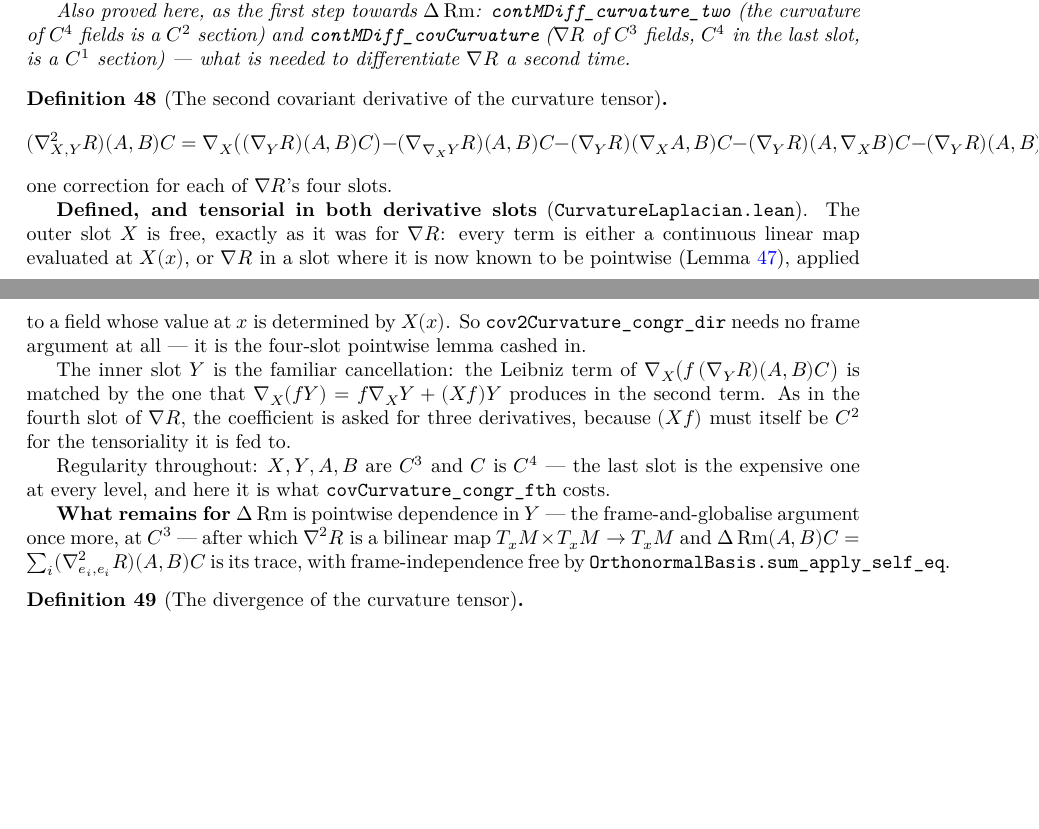
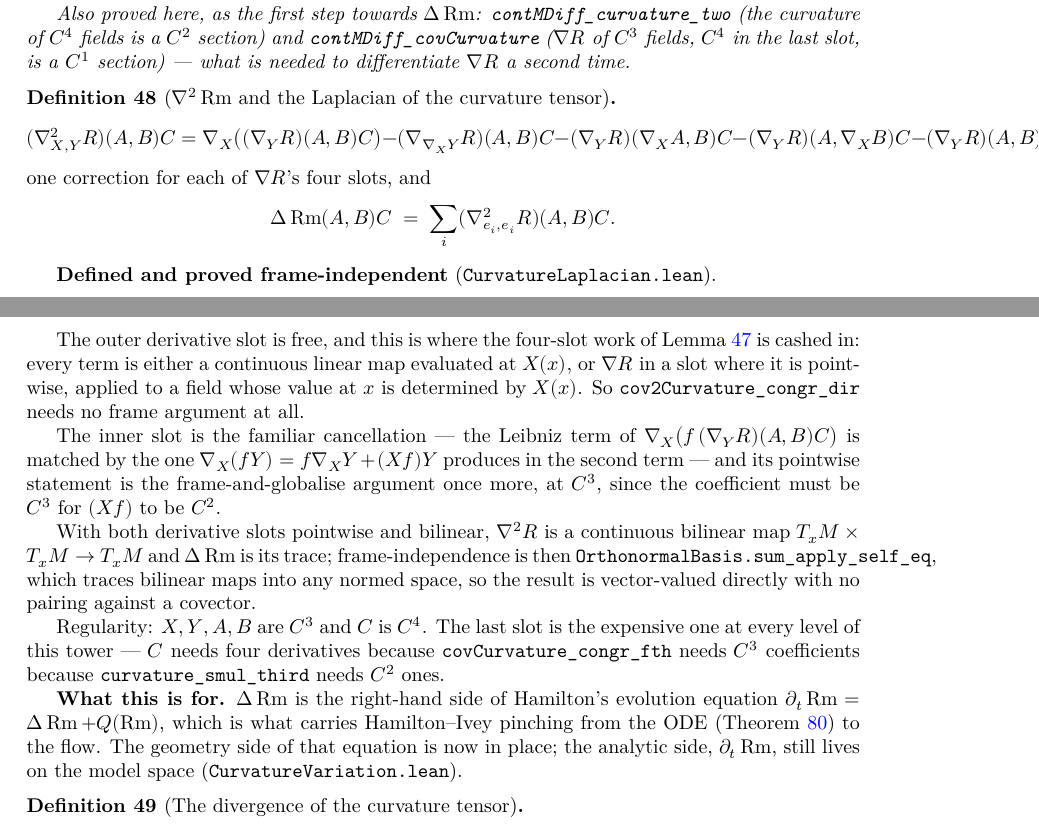
Before and after one commit to korbonits/ricci-flow-blueprint, a LaTeX thesis (blueprint/src/print.tex, which reads blueprint/src/content.tex): two parts of pages 19 and 20 of 37, joined at a grey line, cut so that both start at the same text, the shorter picture padded with empty space. Compiled offline with XeLaTeX.

Commit message:
Δ Rm: the connection Laplacian of the curvature tensor
Completes `CurvatureLaplacian.lean`. `∇²Rm` is now pointwise and linear
in both derivative slots, hence a continuous bilinear map `T_xM × T_xM →
T_xM` (`cov2CurvatureBilin`), and `Δ Rm(A,B)C = ∑ᵢ (∇²_{eᵢ,eᵢ}Rm)(A,B)C`
is its trace — frame-independent by `OrthonormalBasis.sum_apply_self_eq`,
which traces bilinear maps into any normed space, so the result is
vector-valued directly with no pairing against a covector.

The inner slot's pointwise statement is the frame-and-globalise argument
once more, at `C³`: `cov2Curvature_smul_snd` asks its coefficient for
three derivatives, so the frame fields and coefficients are globalised at
that level. `exists_contMDiff_three_extension` is added to
`GlobalExtension.lean` for the same reason.

Worth recording, because it has now repeated at every level of this
tower: the last slot is always the expensive one. `C` needs four
derivatives because `covCurvature_congr_fth` needs `C³` coefficients
because `curvature_smul_third` needs `C²` ones.

`Δ Rm` is the right-hand side of Hamilton's evolution equation `∂ₜRm =
ΔRm + Q(Rm)`, which is what carries Hamilton–Ivey pinching from the ODE
to the flow. The geometry side of that equation is now in place. The
analytic side, `∂ₜRm`, still lives on the model space
(`CurvatureVariation.lean`) and porting it is a separate job.

Verified: `lake build` clean (0 errors, 0 warnings),
`scripts/check_axioms.py` 167 declarations all standard, blueprint PDF
builds with no errors, no missing characters, no undefined controls, no
unresolved references.

Co-Authored-By: Claude Opus 5 <noreply@anthropic.com>
Claude-Session: https://claude.ai/code/session_012GvuZri6X3r72vYY4icUjj

```diff
--- a/blueprint/src/content.tex
+++ b/blueprint/src/content.tex
@@ -1241,16 +1241,22 @@ target actually requires.
   differentiate $\nab\Riem$ a second time.
 \end{lemma}
 
-\begin{definition}[The second covariant derivative of the curvature tensor]
+\begin{definition}[$\nab^2 \Rm$ and the Laplacian of the curvature tensor]
   \label{def:cov2-curvature}
   \lean{CovariantDerivative.cov2Curvature,
     CovariantDerivative.cov2Curvature_congr_dir,
     CovariantDerivative.cov2Curvature_smul_dir,
     CovariantDerivative.cov2Curvature_add_dir,
     CovariantDerivative.cov2Curvature_smul_snd,
-    CovariantDerivative.cov2Curvature_add_snd}
-  \leanok
-  \uses{lem:cov-curvature-pointwise, lem:cov-curvature-direction}
+    CovariantDerivative.cov2Curvature_add_snd,
+    CovariantDerivative.cov2Curvature_congr_snd,
+    CovariantDerivative.cov2CurvatureAt,
+    CovariantDerivative.cov2CurvatureBilin,
+    CovariantDerivative.curvatureLaplacian,
+    CovariantDerivative.curvatureLaplacian_eq_sum_basis,
+    CovariantDerivative.curvatureLaplacian_eq_sum_frame}
+  \leanok
+  \uses{lem:cov-curvature-pointwise, lem:cov-curvature-direction, lem:global-extension}
   \[
     (\nab^2_{X,Y}\Riem)(A,B)C
       = \nab_X\big((\nab_Y\Riem)(A,B)C\big)
@@ -1259,31 +1265,42 @@ target actually requires.
         - (\nab_Y\Riem)(A,\nab_X B)C
         - (\nab_Y\Riem)(A,B)(\nab_X C),
   \]
-  one correction for each of $\nab\Riem$'s four slots.
-
-  \textbf{Defined, and tensorial in both derivative slots}
-  (\texttt{CurvatureLaplacian.lean}). The outer slot $X$ is free, exactly as it
-  was for $\nab\Riem$: every term is either a continuous linear map evaluated at
-  $X(x)$, or $\nab\Riem$ in a slot where it is now known to be pointwise
-  (Lemma \ref{lem:cov-curvature-pointwise}), applied to a field whose value at
-  $x$ is determined by $X(x)$. So \texttt{cov2Curvature\_congr\_dir} needs no
-  frame argument at all --- it is the four-slot pointwise lemma cashed in.
-
-  The inner slot $Y$ is the familiar cancellation: the Leibniz term of
-  $\nab_X\big(f\,(\nab_Y\Riem)(A,B)C\big)$ is matched by the one that
-  $\nab_X(fY) = f\nab_X Y + (Xf)Y$ produces in the second term. As in the
-  fourth slot of $\nab\Riem$, the coefficient is asked for three derivatives,
-  because $(Xf)$ must itself be $C^2$ for the tensoriality it is fed to.
-
-  Regularity throughout: $X, Y, A, B$ are $C^3$ and $C$ is $C^4$ --- the last
-  slot is the expensive one at every level, and here it is what
-  \texttt{covCurvature\_congr\_fth} costs.
-
-  \textbf{What remains for $\Delta\Rm$} is pointwise dependence in $Y$ --- the
-  frame-and-globalise argument once more, at $C^3$ --- after which
-  $\nab^2\Riem$ is a bilinear map $T_x\M \times T_x\M \to T_x\M$ and
-  $\Delta\Rm(A,B)C = \sum_i (\nab^2_{e_i,e_i}\Riem)(A,B)C$ is its trace, with
-  frame-independence free by \texttt{OrthonormalBasis.sum\_apply\_self\_eq}.
+  one correction for each of $\nab\Riem$'s four slots, and
+  \[
+    \Delta\Rm(A,B)C \;=\; \sum_i (\nab^2_{e_i,e_i}\Riem)(A,B)C .
+  \]
+
+  \textbf{Defined and proved frame-independent} (\texttt{CurvatureLaplacian.lean}).
+
+  The outer derivative slot is free, and this is where the four-slot work of
+  Lemma \ref{lem:cov-curvature-pointwise} is cashed in: every term is either a
+  continuous linear map evaluated at $X(x)$, or $\nab\Riem$ in a slot where it
+  is pointwise, applied to a field whose value at $x$ is determined by $X(x)$.
+  So \texttt{cov2Curvature\_congr\_dir} needs no frame argument at all.
+
+  The inner slot is the familiar cancellation --- the Leibniz term of
+  $\nab_X\big(f\,(\nab_Y\Riem)(A,B)C\big)$ is matched by the one
+  $\nab_X(fY) = f\nab_X Y + (Xf)Y$ produces in the second term --- and its
+  pointwise statement is the frame-and-globalise argument once more, at $C^3$,
+  since the coefficient must be $C^3$ for $(Xf)$ to be $C^2$.
+
+  With both derivative slots pointwise and bilinear, $\nab^2\Riem$ is a
+  continuous bilinear map $T_x\M \times T_x\M \to T_x\M$ and $\Delta\Rm$ is its
+  trace; frame-independence is then \texttt{OrthonormalBasis.sum\_apply\_self\_eq},
+  which traces bilinear maps into any normed space, so the result is
+  vector-valued directly with no pairing against a covector.
+
+  Regularity: $X, Y, A, B$ are $C^3$ and $C$ is $C^4$. The last slot is the
+  expensive one at every level of this tower --- $C$ needs four derivatives
+  because \texttt{covCurvature\_congr\_fth} needs $C^3$ coefficients because
+  \texttt{curvature\_smul\_third} needs $C^2$ ones.
+
+  \textbf{What this is for.} $\Delta\Rm$ is the right-hand side of Hamilton's
+  evolution equation $\partial_t \Rm = \Delta\Rm + Q(\Rm)$, which is what
+  carries Hamilton--Ivey pinching from the ODE (Theorem
+  \ref{thm:hamilton-ivey}) to the flow. The geometry side of that equation is
+  now in place; the analytic side, $\partial_t\Rm$, still lives on the model
+  space (\texttt{CurvatureVariation.lean}).
 \end{definition}
 
 \begin{definition}[The divergence of the curvature tensor]
```
Also changed, not shown: CLAUDE.md (+1 -1 lines), 2 other files.
